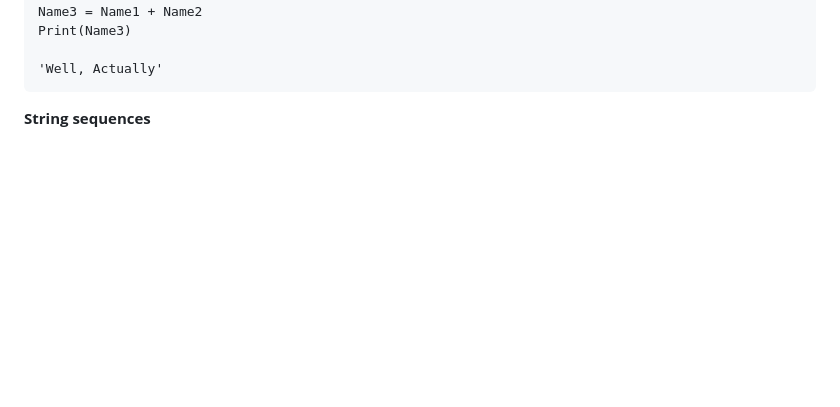
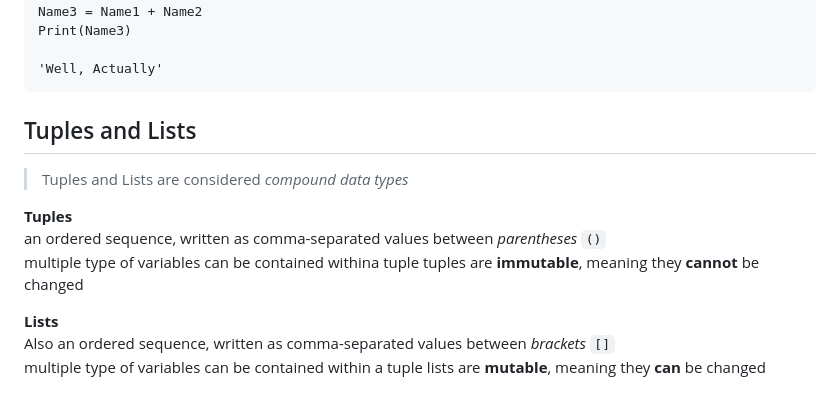
Before and after one commit to LoganMil/IBM-Data-Science-Professional-Certificate, a Markdown page: 04_PythonForDSAInDEV/Notes/notes.md, the part around the change. Rendered like a GitHub page; blank space fills up the shorter version.

Commit message:
more notes

````diff
--- a/04_PythonForDSAInDEV/Notes/notes.md
+++ b/04_PythonForDSAInDEV/Notes/notes.md
@@ -131,4 +131,17 @@ Print(Name3)
 'Well, Actually'
 ```
 
-**String sequences**
+
+## Tuples and Lists
+>Tuples and Lists are considered *compound data types*
+
+**Tuples** \
+an ordered sequence, written as comma-separated values between *parentheses* `()` \
+multiple type of variables can be contained withina tuple
+tuples are **immutable**, meaning they **cannot** be changed
+
+
+**Lists** \
+Also an ordered sequence, written as comma-separated values between *brackets* `[]` \
+multiple type of variables can be contained within a tuple
+lists are **mutable**, meaning they **can** be changed
````
